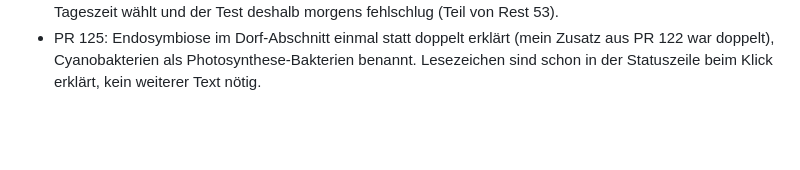
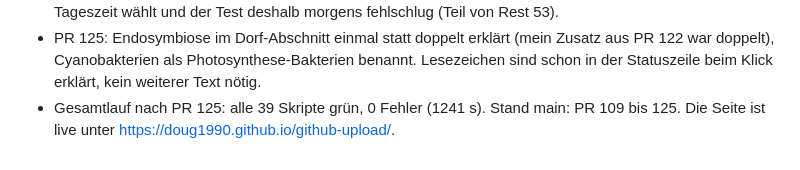
Before and after one commit to Doug1990/github-upload, a Markdown page: BACKLOG.md, the part around the change. GitHub-like rendering; blank space fills up the shorter version.

Commit message:
Nachtbericht: Gesamtlauf nach PR 125 grün (#126)
Co-authored-by: Claude Sonnet 5.5 <noreply@anthropic.com>

```diff
--- a/BACKLOG.md
+++ b/BACKLOG.md
@@ -271,3 +271,4 @@ Jede Zeile ein Schritt, neueste unten. Stand der Zell-Seite: Gewicht 133,9 KB gz
 - Gesamtlauf nach PR 122: alle 39 Skripte grün, 0 Fehler (1241 s). Stand main: PR 109 bis 122 (Laien-Runden 1 und 2, Browser-QA, Barrierefreiheit, Review).
 - PR 124: Leerlauf der Startseite: Der Energie-Turm, das Netz, der Spaziergänger im Regal, die Sonnenstrahlen und der Wanderpunkt der Reise laufen nur noch, solange sie im Bild sind (sonst wenige Schritte pro Sekunde). CPU im Leerlauf von rund 10 Prozent auf rund 6 (Anfang) und 3 (Mitte). Außerdem: visuell.mjs friert die Uhrzeit ein (2 Uhr nachts), weil die Startseite ein Tag- oder Nacht-Symbol nach der Tageszeit wählt und der Test deshalb morgens fehlschlug (Teil von Rest 53).
 - PR 125: Endosymbiose im Dorf-Abschnitt einmal statt doppelt erklärt (mein Zusatz aus PR 122 war doppelt), Cyanobakterien als Photosynthese-Bakterien benannt. Lesezeichen sind schon in der Statuszeile beim Klick erklärt, kein weiterer Text nötig.
+- Gesamtlauf nach PR 125: alle 39 Skripte grün, 0 Fehler (1241 s). Stand main: PR 109 bis 125. Die Seite ist live unter https://doug1990.github.io/github-upload/.
```
